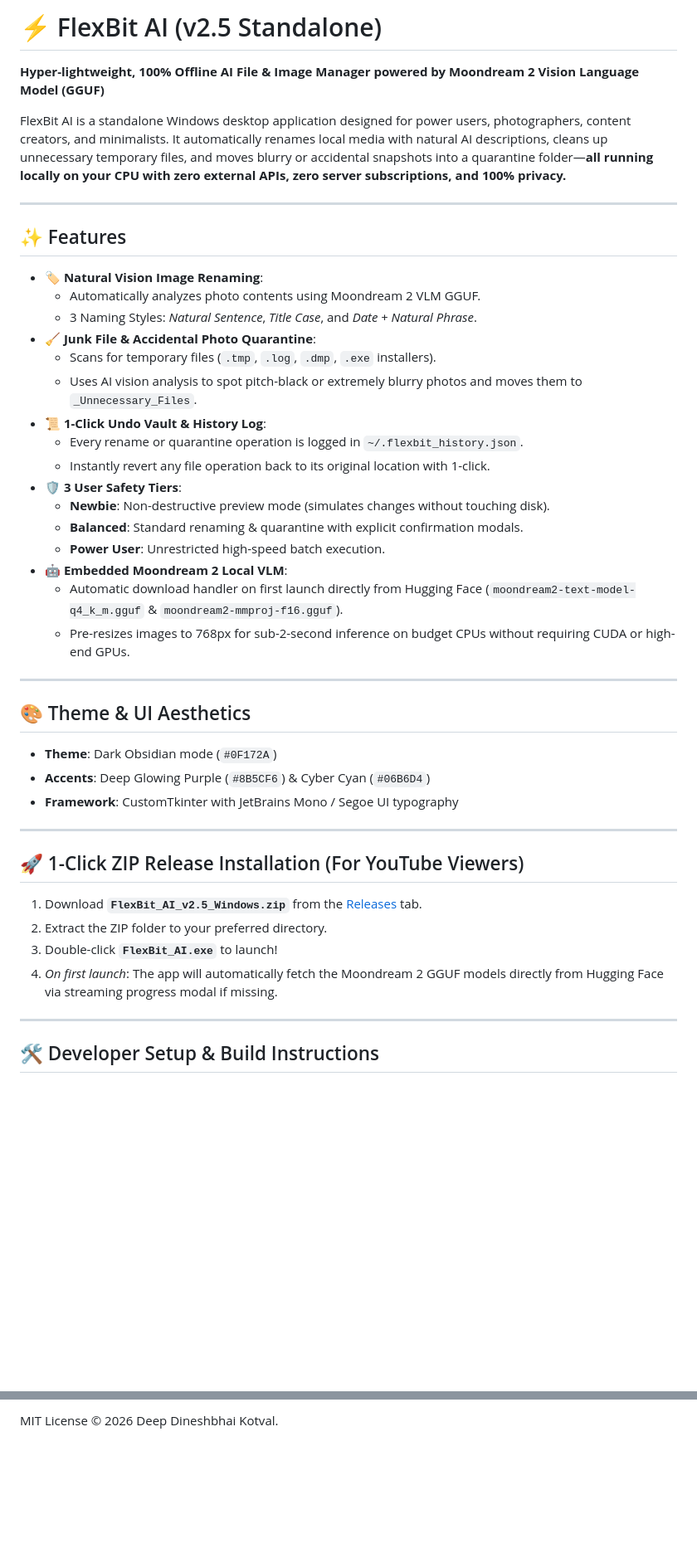
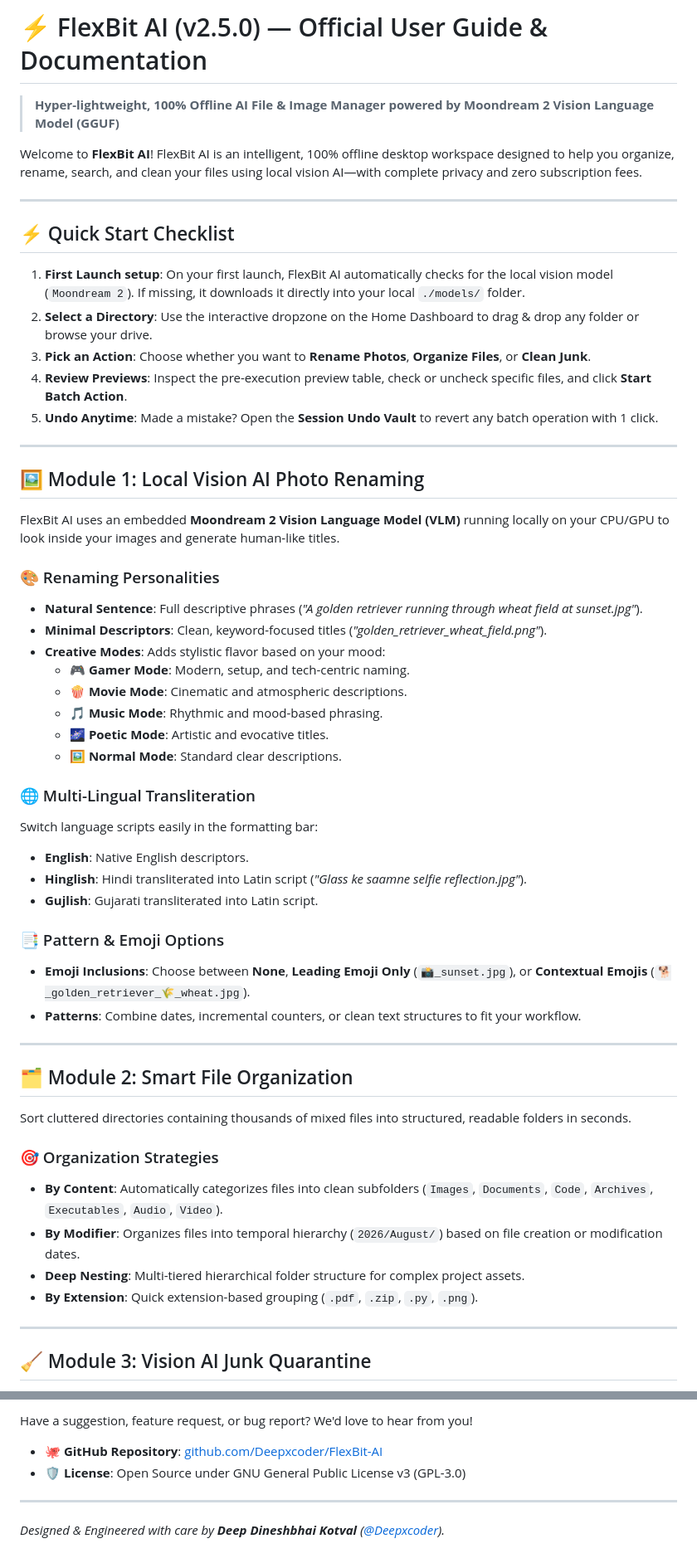
Before and after one commit to Deepxcoder/Flex-bit, a Markdown page: README.md, 2 parts joined by grey strips. Shown at 83% size. Drawn GitHub-style; blank space fills up the shorter version.

Commit message:
Docs: Update README.md with complete FlexBit AI v2.5.0 User Guide & Help Center

```diff
--- a/README.md
+++ b/README.md
@@ -1,48 +1,63 @@
-# ⚡ FlexBit AI (v2.5 Standalone)
+# ⚡ FlexBit AI (v2.5.0) — Official User Guide & Documentation
 
-**Hyper-lightweight, 100% Offline AI File & Image Manager powered by Moondream 2 Vision Language Model (GGUF)**
+> **Hyper-lightweight, 100% Offline AI File & Image Manager powered by Moondream 2 Vision Language Model (GGUF)**
 
-FlexBit AI is a standalone Windows desktop application designed for power users, photographers, content creators, and minimalists. It automatically renames local media with natural AI descriptions, cleans up unnecessary temporary files, and moves blurry or accidental snapshots into a quarantine folder—**all running locally on your CPU with zero external APIs, zero server subscriptions, and 100% privacy.**
+Welcome to **FlexBit AI**! FlexBit AI is an intelligent, 100% offline desktop workspace designed to help you organize, rename, search, and clean your files using local vision AI—with complete privacy and zero subscription fees.
 
 ---
 
-## ✨ Features
+## ⚡ Quick Start Checklist
 
-- 🏷️ **Natural Vision Image Renaming**:
-  - Automatically analyzes photo contents using Moondream 2 VLM GGUF.
-  - 3 Naming Styles: *Natural Sentence*, *Title Case*, and *Date + Natural Phrase*.
-- 🧹 **Junk File & Accidental Photo Quarantine**:
-  - Scans for temporary files (`.tmp`, `.log`, `.dmp`, `.exe` installers).
-  - Uses AI vision analysis to spot pitch-black or extremely blurry photos and moves them to `_Unnecessary_Files`.
-- 📜 **1-Click Undo Vault & History Log**:
-  - Every rename or quarantine operation is logged in `~/.flexbit_history.json`.
-  - Instantly revert any file operation back to its original location with 1-click.
-- 🛡️ **3 User Safety Tiers**:
-  - **Newbie**: Non-destructive preview mode (simulates changes without touching disk).
-  - **Balanced**: Standard renaming & quarantine with explicit confirmation modals.
-  - **Power User**: Unrestricted high-speed batch execution.
-- 🤖 **Embedded Moondream 2 Local VLM**:
-  - Automatic download handler on first launch directly from Hugging Face (`moondream2-text-model-q4_k_m.gguf` & `moondream2-mmproj-f16.gguf`).
-  - Pre-resizes images to 768px for sub-2-second inference on budget CPUs without requiring CUDA or high-end GPUs.
+1. **First Launch setup**: On your first launch, FlexBit AI automatically checks for the local vision model (`Moondream 2`). If missing, it downloads it directly into your local `./models/` folder.
+2. **Select a Directory**: Use the interactive dropzone on the Home Dashboard to drag & drop any folder or browse your drive.
+3. **Pick an Action**: Choose whether you want to **Rename Photos**, **Organize Files**, or **Clean Junk**.
+4. **Review Previews**: Inspect the pre-execution preview table, check or uncheck specific files, and click **Start Batch Action**.
+5. **Undo Anytime**: Made a mistake? Open the **Session Undo Vault** to revert any batch operation with 1 click.
 
 ---
 
-## 🎨 Theme & UI Aesthetics
+## 🖼️ Module 1: Local Vision AI Photo Renaming
 
-- **Theme**: Dark Obsidian mode (`#0F172A`)
-- **Accents**: Deep Glowing Purple (`#8B5CF6`) & Cyber Cyan (`#06B6D4`)
-- **Framework**: CustomTkinter with JetBrains Mono / Segoe UI typography
+FlexBit AI uses an embedded **Moondream 2 Vision Language Model (VLM)** running locally on your CPU/GPU to look inside your images and generate human-like titles.
+
+### 🎨 Renaming Personalities
+
+* **Natural Sentence**: Full descriptive phrases (*"A golden retriever running through wheat field at sunset.jpg"*).
+* **Minimal Descriptors**: Clean, keyword-focused titles (*"golden_retriever_wheat_field.png"*).
+* **Creative Modes**: Adds stylistic flavor based on your mood:
+  * 🎮 **Gamer Mode**: Modern, setup, and tech-centric naming.
+  * 🍿 **Movie Mode**: Cinematic and atmospheric descriptions.
+  * 🎵 **Music Mode**: Rhythmic and mood-based phrasing.
+  * 🌌 **Poetic Mode**: Artistic and evocative titles.
+  * 🖼️ **Normal Mode**: Standard clear descriptions.
+
+### 🌐 Multi-Lingual Transliteration
+
+Switch language scripts easily in the formatting bar:
+
+* **English**: Native English descriptors.
+* **Hinglish**: Hindi transliterated into Latin script (*"Glass ke saamne selfie reflection.jpg"*).
+* **Gujlish**: Gujarati transliterated into Latin script.
+
+### 📑 Pattern & Emoji Options
+
+* **Emoji Inclusions**: Choose between **None**, **Leading Emoji Only** (`📸_sunset.jpg`), or **Contextual Emojis** (`🐕_golden_retriever_🌾_wheat.jpg`).
+* **Patterns**: Combine dates, incremental counters, or clean text structures to fit your workflow.
 
 ---
 
-## 🚀 1-Click ZIP Release Installation (For YouTube Viewers)
+## 🗂️ Module 2: Smart File Organization
 
-1. Download **`FlexBit_AI_v2.5_Windows.zip`** from the [Releases](https://github.com/deepxcoder) tab.
-2. Extract the ZIP folder to your preferred directory.
-3. Double-click **`FlexBit_AI.exe`** to launch!
-4. *On first launch*: The app will automatically fetch the Moondream 2 GGUF models directly from Hugging Face via streaming progress modal if missing.
+Sort cluttered directories containing thousands of mixed files into structured, readable folders in seconds.
+
+### 🎯 Organization Strategies
+
+* **By Content**: Automatically categorizes files into clean subfolders (`Images`, `Documents`, `Code`, `Archives`, `Executables`, `Audio`, `Video`).
+* **By Modifier**: Organizes files into temporal hierarchy (`2026/August/`) based on file creation or modification dates.
+* **Deep Nesting**: Multi-tiered hierarchical folder structure for complex project assets.
+* **By Extension**: Quick extension-based grouping (`.pdf`, `.zip`, `.py`, `.png`).
 
 ---
 
-## 🛠️ Developer Setup & Build Instructions
+## 🧹 Module 3: Vision AI Junk Quarantine
 
@@ -79,2 +140,9 @@ python build.py
 
-MIT License © 2026 Deep Dineshbhai Kotval.
+Have a suggestion, feature request, or bug report? We'd love to hear from you!
+
+* 🐙 **GitHub Repository**: [github.com/Deepxcoder/FlexBit-AI](https://github.com/Deepxcoder/FlexBit-AI)
+* 🛡️ **License**: Open Source under GNU General Public License v3 (GPL-3.0)
+
+---
+
+*Designed & Engineered with care by **Deep Dineshbhai Kotval** ([@Deepxcoder](https://github.com/Deepxcoder)).*
```
Also changed, not shown: other parts of README.md (+59 -13 lines).
